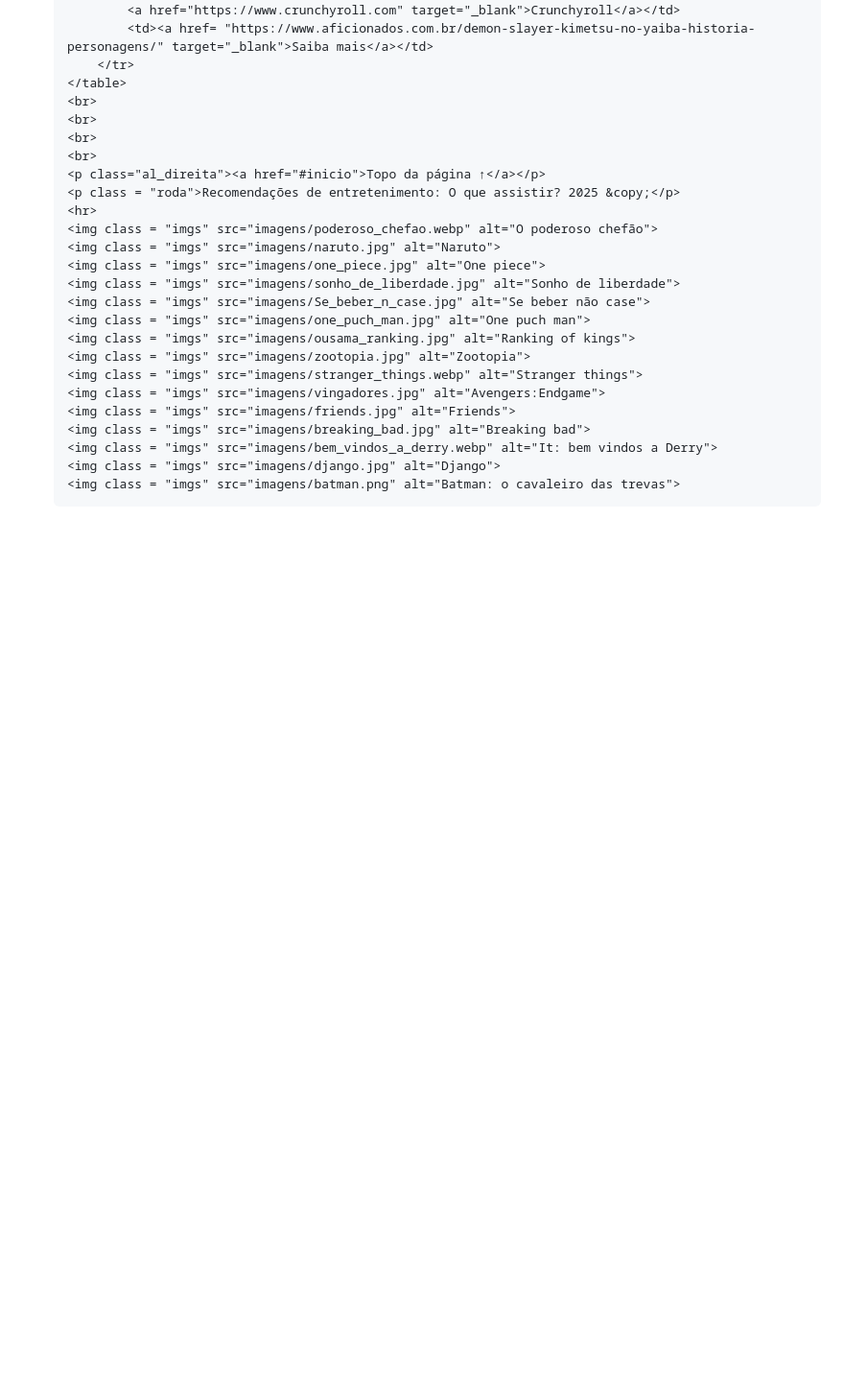
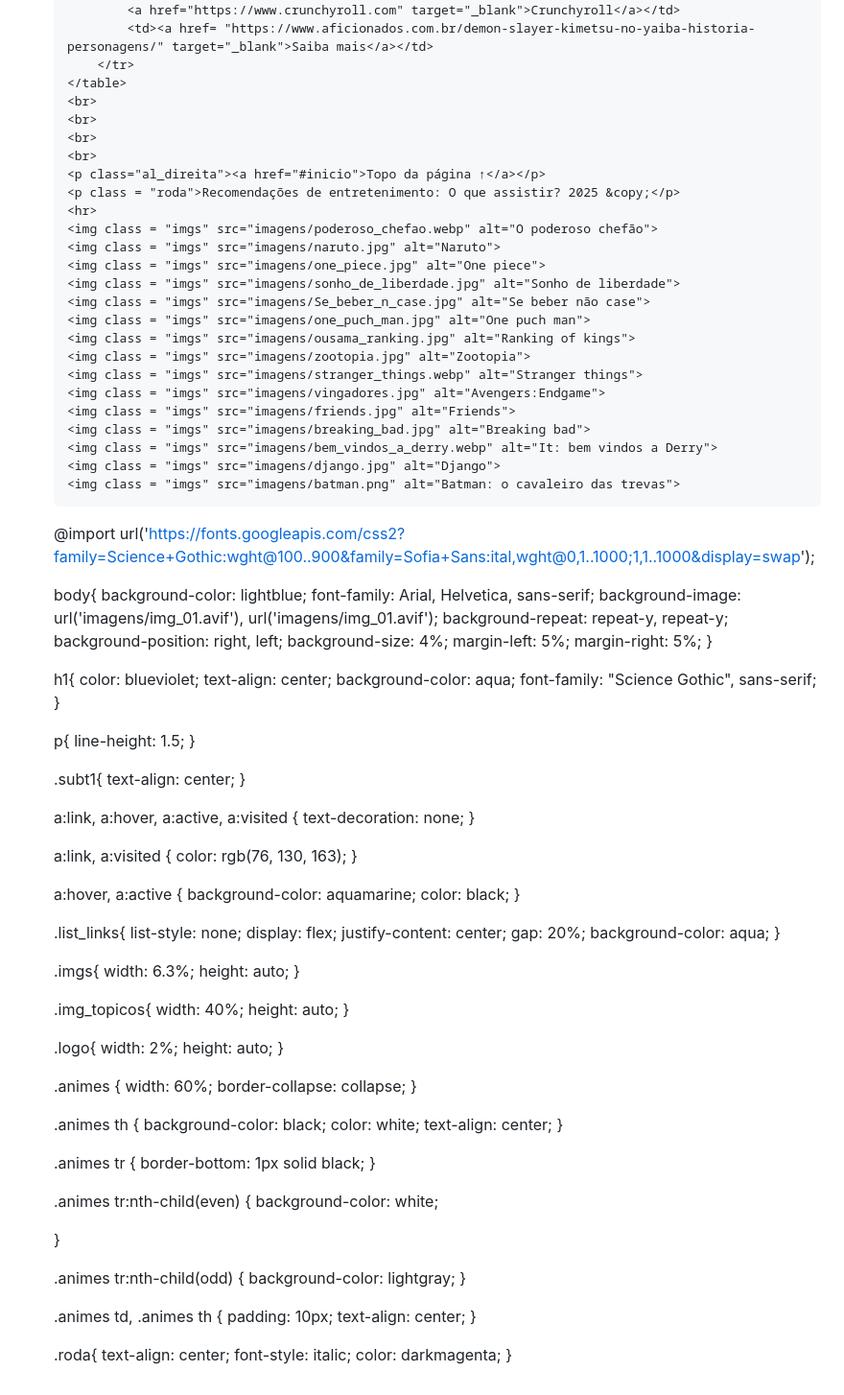
Before and after one commit to Ruanbats/Guia-recomendacoes-filmes-series-animes-HTML-CSS, a Markdown page: README.md, the part around the change. Shown: that part at 96% size. Drawn GitHub-style; blank space fills up the shorter version.

```diff
--- a/README.md
+++ b/README.md
@@ -272,3 +272,102 @@
     <img class = "imgs" src="imagens/batman.png" alt="Batman: o cavaleiro das trevas">
 </body>
 </html>
+
+@import url('https://fonts.googleapis.com/css2?family=Science+Gothic:wght@100..900&family=Sofia+Sans:ital,wght@0,1..1000;1,1..1000&display=swap');
+
+body{
+    background-color: lightblue;
+    font-family: Arial, Helvetica, sans-serif;
+    background-image: url('imagens/img_01.avif'), url('imagens/img_01.avif');
+    background-repeat: repeat-y, repeat-y;
+    background-position: right, left;
+    background-size: 4%;
+    margin-left: 5%;
+    margin-right: 5%;
+}
+
+h1{
+    color: blueviolet;
+    text-align: center;
+    background-color: aqua;
+    font-family: "Science Gothic", sans-serif;
+}
+
+p{
+    line-height: 1.5;
+}
+
+.subt1{
+    text-align: center;
+}
+
+a:link, a:hover, a:active, a:visited {
+    text-decoration: none;
+}
+
+a:link, a:visited {
+    color: rgb(76, 130, 163);
+}
+
+a:hover, a:active {
+    background-color: aquamarine;
+    color: black;
+}
+
+.list_links{
+    list-style: none;
+    display: flex;
+    justify-content: center;
+    gap: 20%;
+    background-color: aqua;
+}
+
+.imgs{
+    width: 6.3%;
+    height: auto;
+}
+
+.img_topicos{
+    width: 40%;
+    height: auto;
+}
+
+.logo{
+    width: 2%;
+    height: auto;
+}
+
+.animes {
+    width: 60%;
+    border-collapse: collapse;
+}
+
+.animes th {
+    background-color: black;
+    color: white;
+    text-align: center;
+}
+
+.animes tr {
+    border-bottom: 1px solid black;
+}
+
+.animes tr:nth-child(even) {
+    background-color: white;
+
+}
+
+.animes tr:nth-child(odd) {
+    background-color: lightgray;
+}
+
+.animes td, .animes th {
+    padding: 10px;
+    text-align: center;
+}
+
+.roda{
+    text-align: center;
+    font-style: italic;
+    color: darkmagenta;
+}
```
